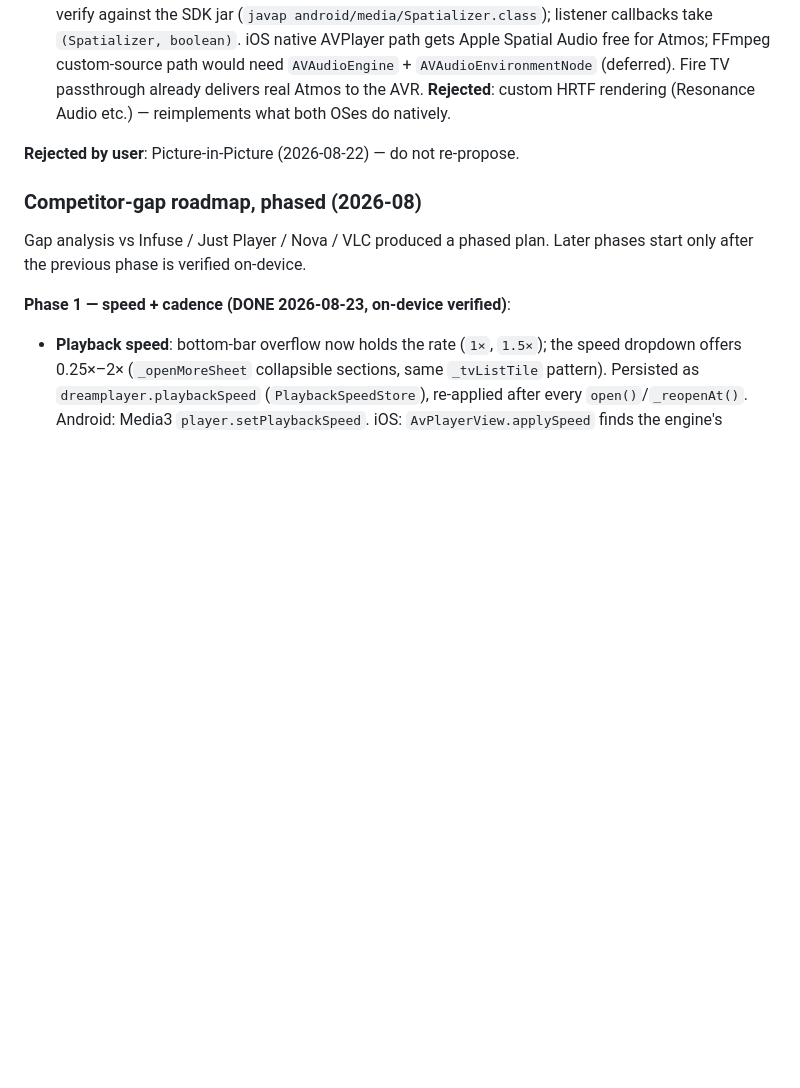
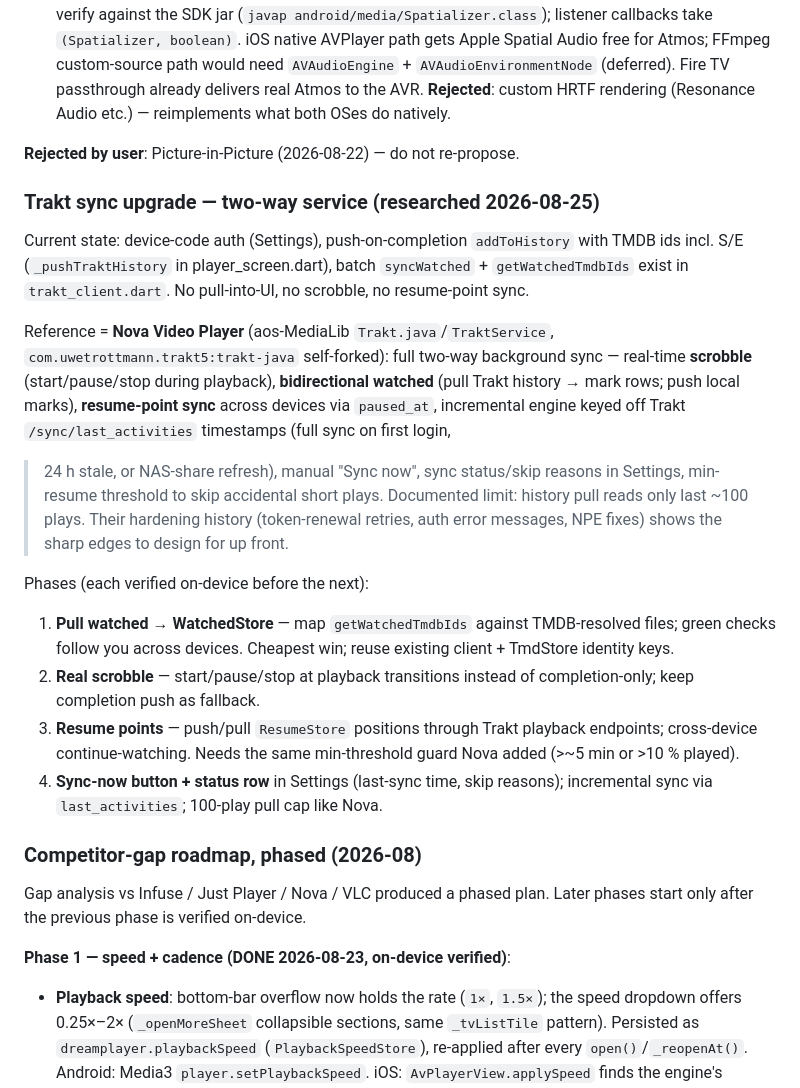
Before and after one commit to devxvoid/DreamPlayer, a Markdown page: AGENTS.md, the part around the change. GitHub-like rendering; blank space fills up the shorter version.

Commit message:
docs: Trakt two-way sync phased roadmap (Nova reference: scrobble, bidirectional watched, resume points, incremental engine)

```diff
--- a/AGENTS.md
+++ b/AGENTS.md
@@ -508,6 +508,38 @@ Run DreamPlayer on an Android TV box/panel as a real 10-foot app. **Status: Phas
 
 **Rejected by user**: Picture-in-Picture (2026-08-22) — do not re-propose.
 
+### Trakt sync upgrade — two-way service (researched 2026-08-25)
+
+Current state: device-code auth (Settings), push-on-completion `addToHistory`
+with TMDB ids incl. S/E (`_pushTraktHistory` in player_screen.dart),
+batch `syncWatched` + `getWatchedTmdbIds` exist in `trakt_client.dart`. No
+pull-into-UI, no scrobble, no resume-point sync.
+
+Reference = **Nova Video Player** (aos-MediaLib `Trakt.java`/`TraktService`,
+`com.uwetrottmann.trakt5:trakt-java` self-forked): full two-way background
+sync — real-time **scrobble** (start/pause/stop during playback),
+**bidirectional watched** (pull Trakt history → mark rows; push local marks),
+**resume-point sync** across devices via `paused_at`, incremental engine
+keyed off Trakt `/sync/last_activities` timestamps (full sync on first login,
+>24 h stale, or NAS-share refresh), manual "Sync now", sync status/skip
+reasons in Settings, min-resume threshold to skip accidental short plays.
+Documented limit: history pull reads only last ~100 plays. Their hardening
+history (token-renewal retries, auth error messages, NPE fixes) shows the
+sharp edges to design for up front.
+
+Phases (each verified on-device before the next):
+1. **Pull watched → WatchedStore** — map `getWatchedTmdbIds` against
+   TMDB-resolved files; green checks follow you across devices. Cheapest win;
+   reuse existing client + TmdStore identity keys.
+2. **Real scrobble** — start/pause/stop at playback transitions instead of
+   completion-only; keep completion push as fallback.
+3. **Resume points** — push/pull `ResumeStore` positions through Trakt
+   playback endpoints; cross-device continue-watching. Needs the same
+   min-threshold guard Nova added (>~5 min or >10 % played).
+4. **Sync-now button + status row** in Settings (last-sync time, skip
+   reasons); incremental sync via `last_activities`; 100-play pull cap like
+   Nova.
+
 ### Competitor-gap roadmap, phased (2026-08)
 
 Gap analysis vs Infuse / Just Player / Nova / VLC produced a phased plan. Later
```
